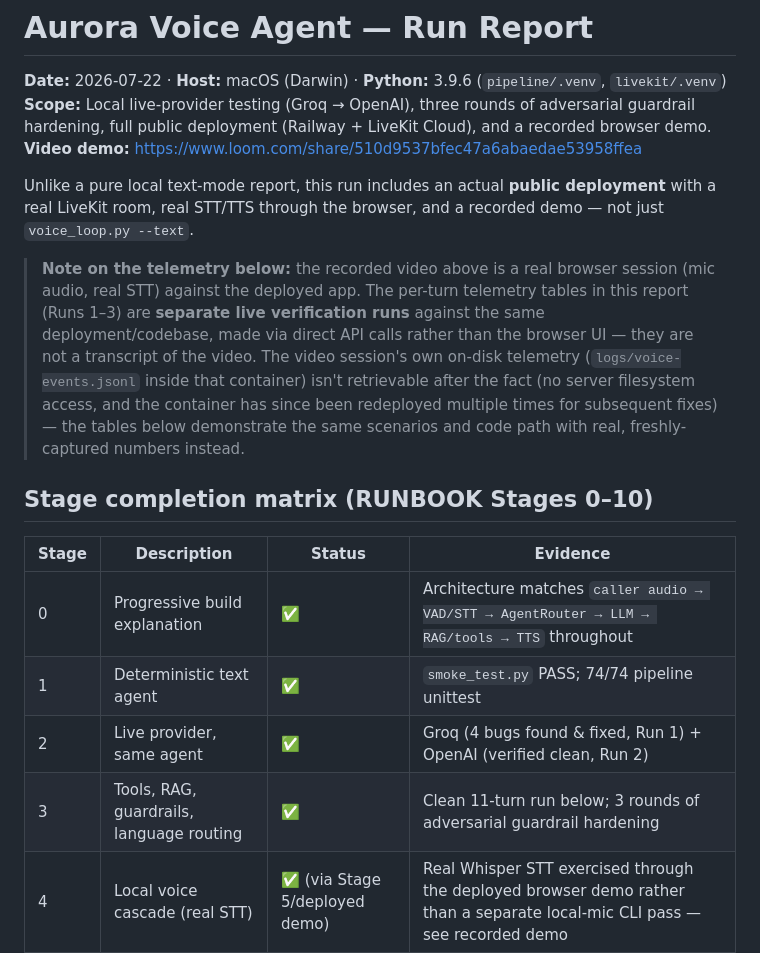
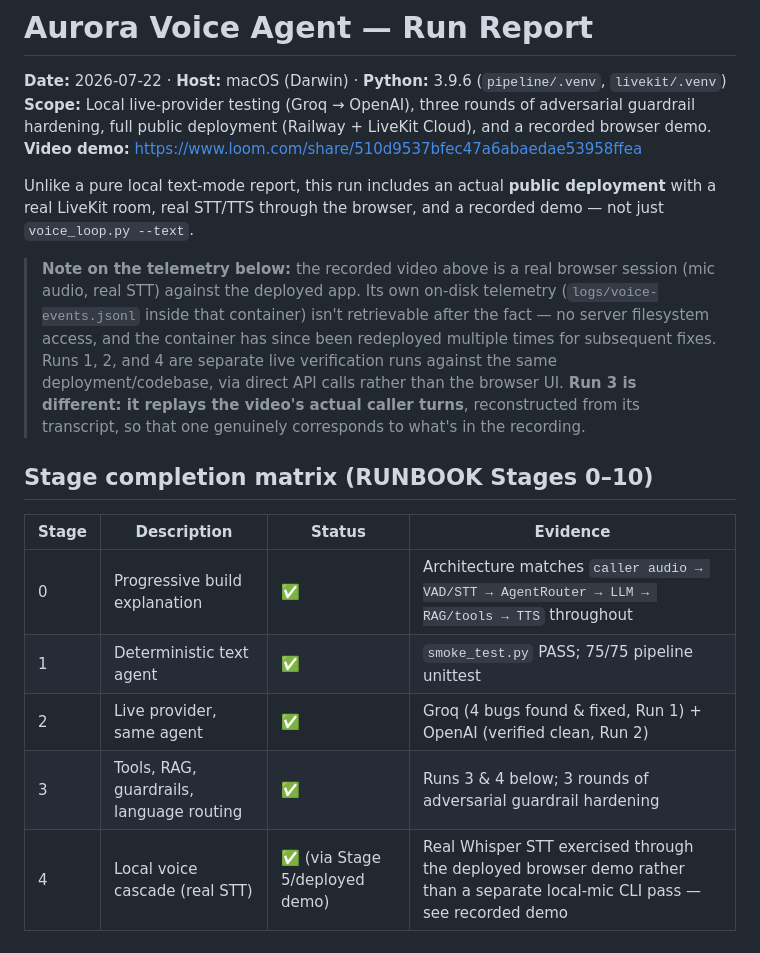
Before and after one commit to cvhari87/voice-agent, a Markdown page: RUN_REPORT.md, the part around one of its changes. Drawn GitHub-style.

```diff
--- a/RUN_REPORT.md
+++ b/RUN_REPORT.md
@@ -6,16 +6,16 @@
 
 Unlike a pure local text-mode report, this run includes an actual **public deployment** with a real LiveKit room, real STT/TTS through the browser, and a recorded demo — not just `voice_loop.py --text`.
 
-> **Note on the telemetry below:** the recorded video above is a real browser session (mic audio, real STT) against the deployed app. The per-turn telemetry tables in this report (Runs 1–3) are **separate live verification runs** against the same deployment/codebase, made via direct API calls rather than the browser UI — they are not a transcript of the video. The video session's own on-disk telemetry (`logs/voice-events.jsonl` inside that container) isn't retrievable after the fact (no server filesystem access, and the container has since been redeployed multiple times for subsequent fixes) — the tables below demonstrate the same scenarios and code path with real, freshly-captured numbers instead.
+> **Note on the telemetry below:** the recorded video above is a real browser session (mic audio, real STT) against the deployed app. Its own on-disk telemetry (`logs/voice-events.jsonl` inside that container) isn't retrievable after the fact — no server filesystem access, and the container has since been redeployed multiple times for subsequent fixes. Runs 1, 2, and 4 are separate live verification runs against the same deployment/codebase, via direct API calls rather than the browser UI. **Run 3 is different: it replays the video's actual caller turns**, reconstructed from its transcript, so that one genuinely corresponds to what's in the recording.
 
 ## Stage completion matrix (RUNBOOK Stages 0–10)
 
 | Stage | Description | Status | Evidence |
 |---|---|---|---|
 | 0 | Progressive build explanation | ✅ | Architecture matches `caller audio → VAD/STT → AgentRouter → LLM → RAG/tools → TTS` throughout |
-| 1 | Deterministic text agent | ✅ | `smoke_test.py` PASS; 74/74 pipeline unittest |
+| 1 | Deterministic text agent | ✅ | `smoke_test.py` PASS; 75/75 pipeline unittest |
 | 2 | Live provider, same agent | ✅ | Groq (4 bugs found & fixed, Run 1) + OpenAI (verified clean, Run 2) |
-| 3 | Tools, RAG, guardrails, language routing | ✅ | Clean 11-turn run below; 3 rounds of adversarial guardrail hardening |
+| 3 | Tools, RAG, guardrails, language routing | ✅ | Runs 3 & 4 below; 3 rounds of adversarial guardrail hardening |
 | 4 | Local voice cascade (real STT) | ✅ (via Stage 5/deployed demo) | Real Whisper STT exercised through the deployed browser demo rather than a separate local-mic CLI pass — see recorded demo |
 | 5 | LiveKit room | ✅ (public, not just local) | LiveKit Cloud project, deployed `talk_server.py`, recorded demo shows both participants joined |
 | 6 | Turn-taking & barge-in | ✅ | Recorded demo: `"Caller interrupted agent playback"` fired from real mic audio |
```
Also changed, not shown: other parts of RUN_REPORT.md (+42 -24 lines).
